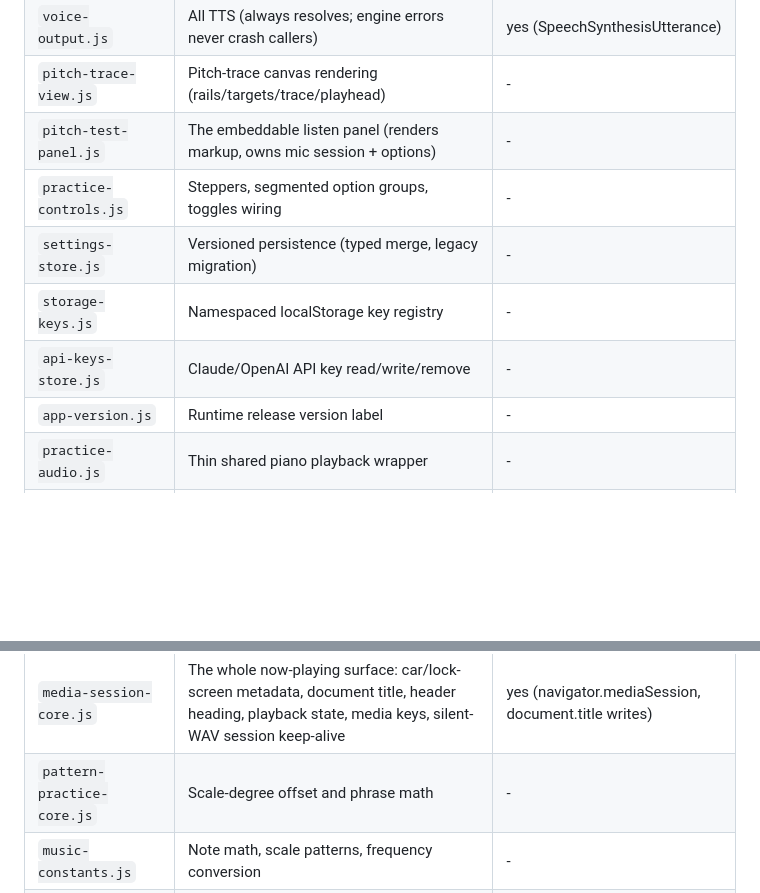
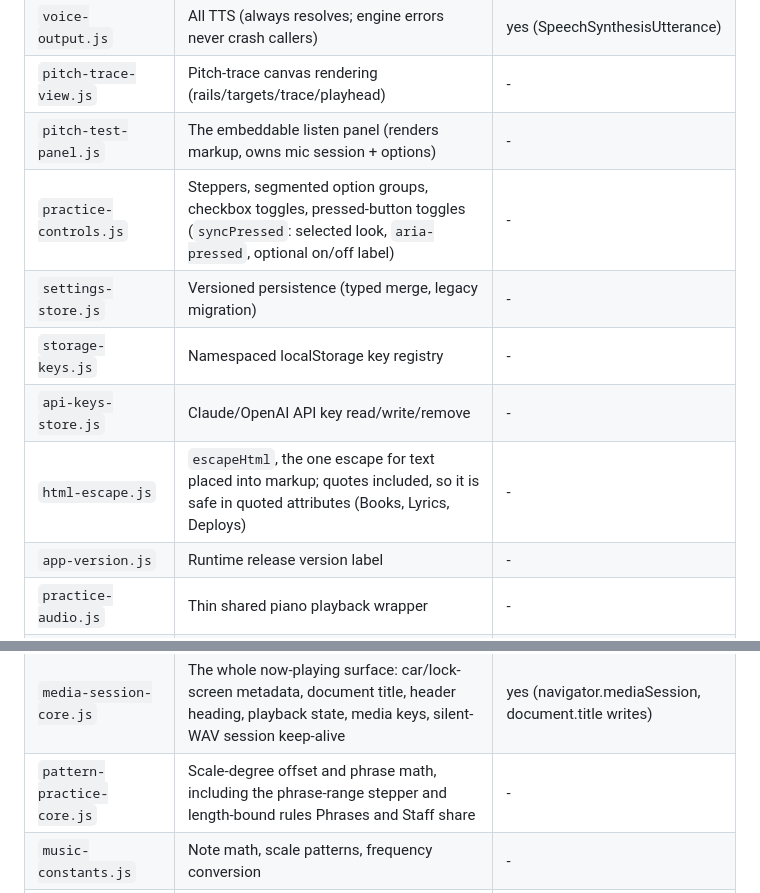
Before and after one commit to ernop/voice-wei, a Markdown page: docs/architecture.md, 2 parts joined by grey strips. Rendered like a GitHub page; blank space fills up the shorter version.

```diff
--- a/docs/architecture.md
+++ b/docs/architecture.md
@@ -236,10 +236,11 @@ them are enforced by ast-grep lint guards (see `.ast-grep/rules/`).
 | `voice-output.js` | All TTS (always resolves; engine errors never crash callers) | yes (SpeechSynthesisUtterance) |
 | `pitch-trace-view.js` | Pitch-trace canvas rendering (rails/targets/trace/playhead) | - |
 | `pitch-test-panel.js` | The embeddable listen panel (renders markup, owns mic session + options) | - |
-| `practice-controls.js` | Steppers, segmented option groups, toggles wiring | - |
+| `practice-controls.js` | Steppers, segmented option groups, checkbox toggles, pressed-button toggles (`syncPressed`: selected look, `aria-pressed`, optional on/off label) | - |
 | `settings-store.js` | Versioned persistence (typed merge, legacy migration) | - |
 | `storage-keys.js` | Namespaced localStorage key registry | - |
 | `api-keys-store.js` | Claude/OpenAI API key read/write/remove | - |
+| `html-escape.js` | `escapeHtml`, the one escape for text placed into markup; quotes included, so it is safe in quoted attributes (Books, Lyrics, Deploys) | - |
 | `app-version.js` | Runtime release version label | - |
 | `practice-audio.js` | Thin shared piano playback wrapper | - |
 | `scales-playback.js` | Scales sequence playback coordinator (token-cancelled loops; its playing flag is the page's transport state) | - |
@@ -247,7 +248,7 @@ them are enforced by ast-grep lint guards (see `.ast-grep/rules/`).
 | `piano-keyboard.js` + `piano-keyboard.css` | The Scales keyboard: which keys a pass needs, degrees, key-aware spelling, microtone markers, exact highlight | - |
 | `progress-store.js` | Scored-take history + daily trend lines (`practice-progress`) | - |
 | `media-session-core.js` | The whole now-playing surface: car/lock-screen metadata, document title, header heading, playback state, media keys, silent-WAV session keep-alive | yes (navigator.mediaSession, document.title writes) |
-| `pattern-practice-core.js` | Scale-degree offset and phrase math | - |
+| `pattern-practice-core.js` | Scale-degree offset and phrase math, including the phrase-range stepper and length-bound rules Phrases and Staff share | - |
 | `music-constants.js` | Note math, scale patterns, frequency conversion | - |
 | `history-list.js` | Capped newest-first history lists (pages provide renderItem) | - |
 | `notation-spelling.js` | Key signatures, VexFlow spellings, clef/staff-system choice | - |
```
Also changed, not shown: other parts of docs/architecture.md (+19 -2 lines), docs/hosting-contract.md (+10 -5 lines).
